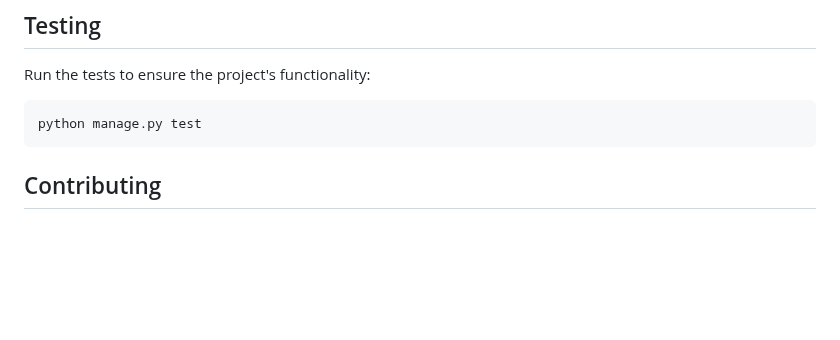
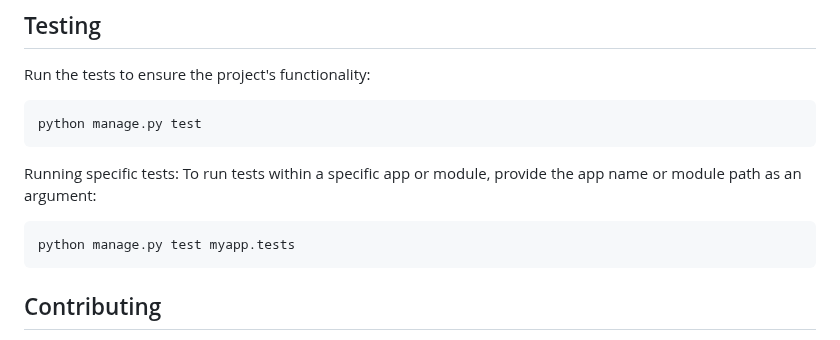
Before and after one commit to Hana00661/Hospital_management_system, a Markdown page: README.md, the part around the change. Rendered like a GitHub page; blank space fills up the shorter version.

Commit message:
testing command

````diff
--- a/README.md
+++ b/README.md
@@ -253,7 +253,11 @@ Run the tests to ensure the project's functionality:
 ```bash
 python manage.py test
 ```
-
+Running specific tests:
+To run tests within a specific app or module, provide the app name or module path as an argument:
+```bash
+python manage.py test myapp.tests
+```
 ## Contributing
 
 Contributions are welcome! Please follow these steps:
````
